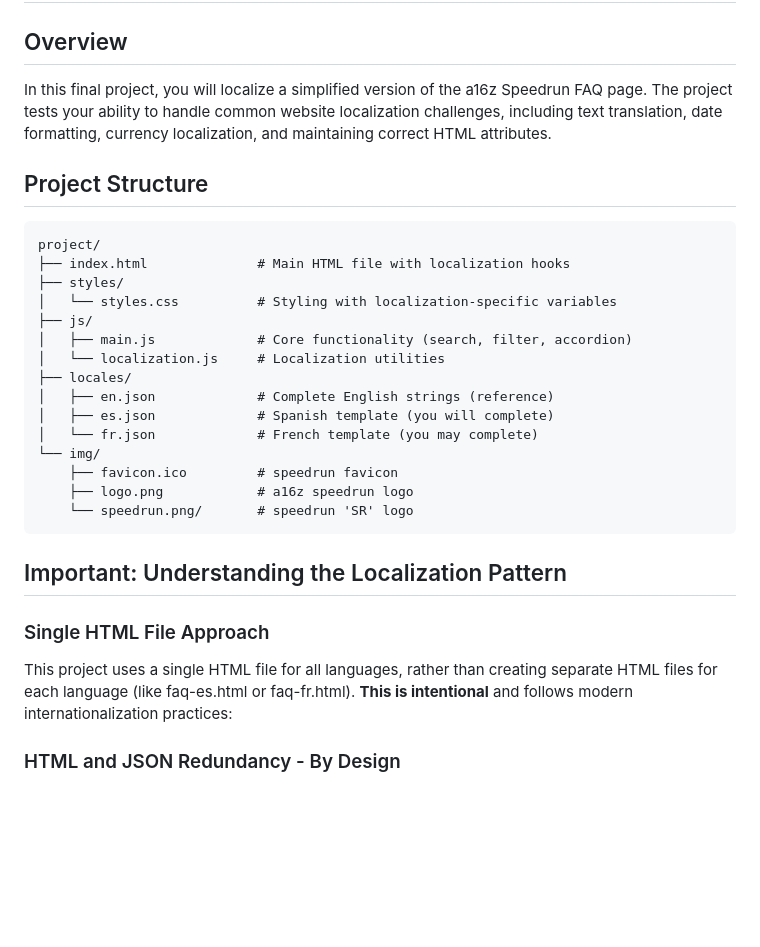
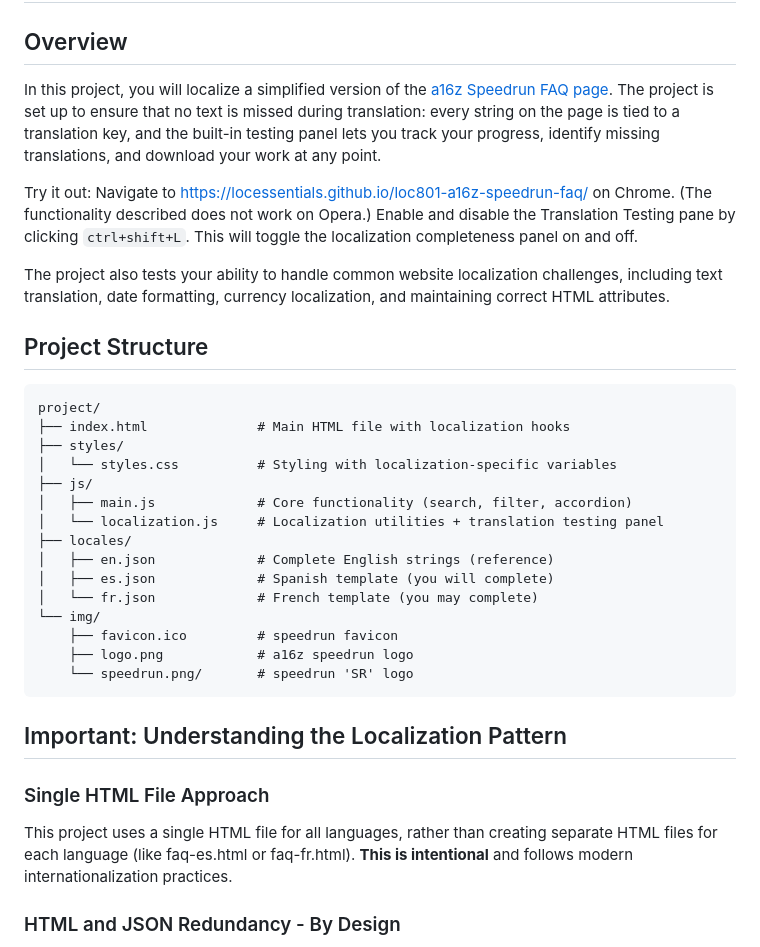
Before and after one commit to locessentials/loc801-a16z-speedrun-faq, a Markdown page: README.md, the part around one of its changes. Rendered like a GitHub page; blank space fills up the shorter version.

````diff
--- a/README.md
+++ b/README.md
@@ -1,7 +1,11 @@
 # Webpage Localization Final Project: a16z Speedrun FAQ
 
 ## Overview
-In this final project, you will localize a simplified version of the a16z Speedrun FAQ page. The project tests your ability to handle common website localization challenges, including text translation, date formatting, currency localization, and maintaining correct HTML attributes.
+In this project, you will localize a simplified version of the [a16z Speedrun FAQ page](https://speedrun.a16z.com/faq). The project is set up to ensure that no text is missed during translation: every string on the page is tied to a translation key, and the built-in testing panel lets you track your progress, identify missing translations, and download your work at any point.
+
+Try it out: Navigate to [https://locessentials.github.io/loc801-a16z-speedrun-faq/](https://locessentials.github.io/loc801-a16z-speedrun-faq/) on Chrome. (The functionality described does not work on Opera.) Enable and disable the Translation Testing pane by clicking `ctrl+shift+L`. This will toggle the localization completeness panel on and off.
+
+The project also tests your ability to handle common website localization challenges, including text translation, date formatting, currency localization, and maintaining correct HTML attributes.
 
 ## Project Structure
 ```
@@ -11,7 +15,7 @@ project/
 │   └── styles.css          # Styling with localization-specific variables
 ├── js/
 │   ├── main.js             # Core functionality (search, filter, accordion)
-│   └── localization.js     # Localization utilities
+│   └── localization.js     # Localization utilities + translation testing panel
 ├── locales/
 │   ├── en.json             # Complete English strings (reference)
 │   ├── es.json             # Spanish template (you will complete)
@@ -25,7 +29,7 @@ project/
 ## Important: Understanding the Localization Pattern
 
 ### Single HTML File Approach
-This project uses a single HTML file for all languages, rather than creating separate HTML files for each language (like faq-es.html or faq-fr.html). **This is intentional** and follows modern internationalization practices:
+This project uses a single HTML file for all languages, rather than creating separate HTML files for each language (like faq-es.html or faq-fr.html). **This is intentional** and follows modern internationalization practices.
 
 ### HTML and JSON Redundancy - By Design
 You'll notice that the HTML file contains English text content that seems to duplicate what's in the `en.json` file. This redundancy is also by design:
````
Also changed, not shown: other parts of README.md (+13 -14 lines).
